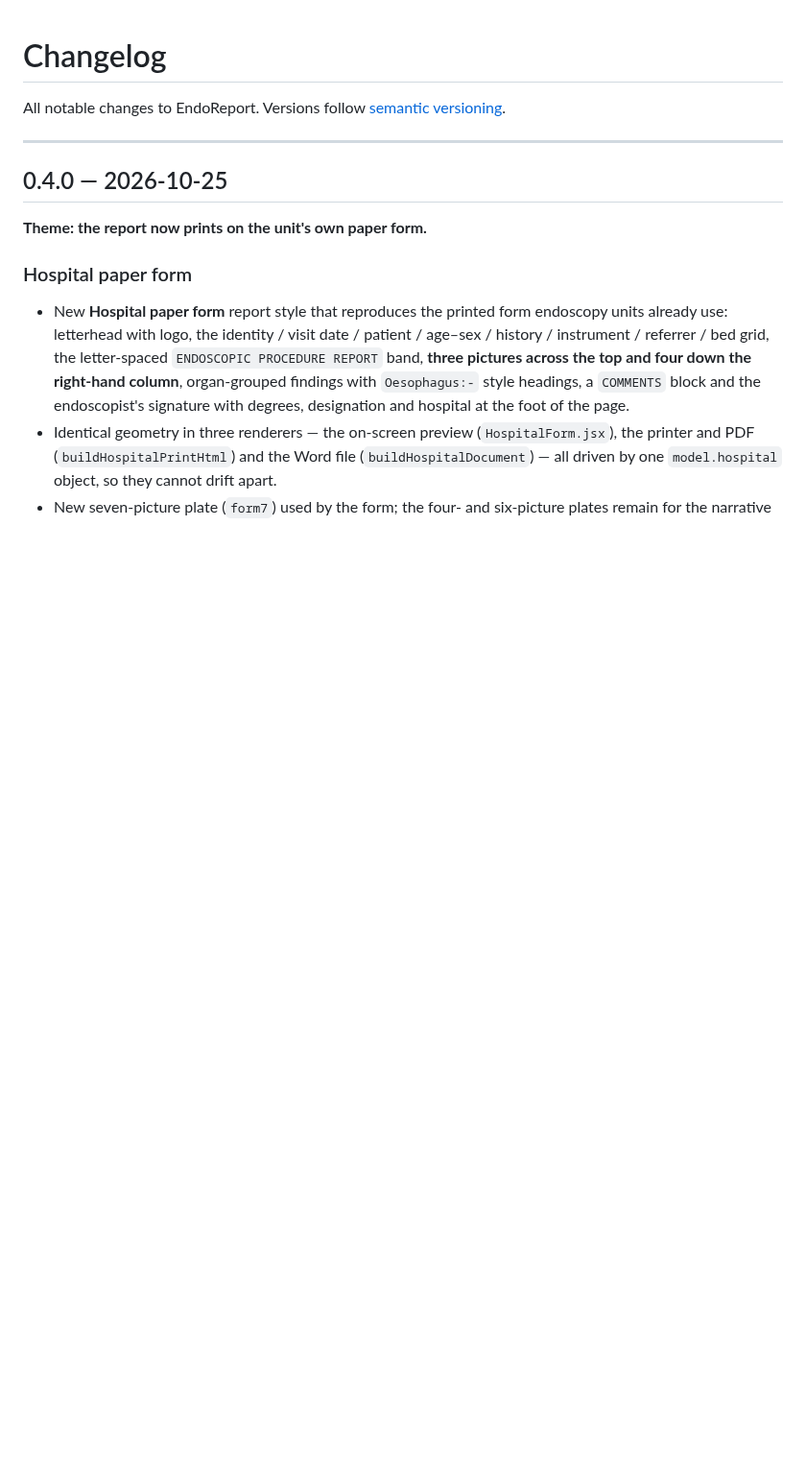
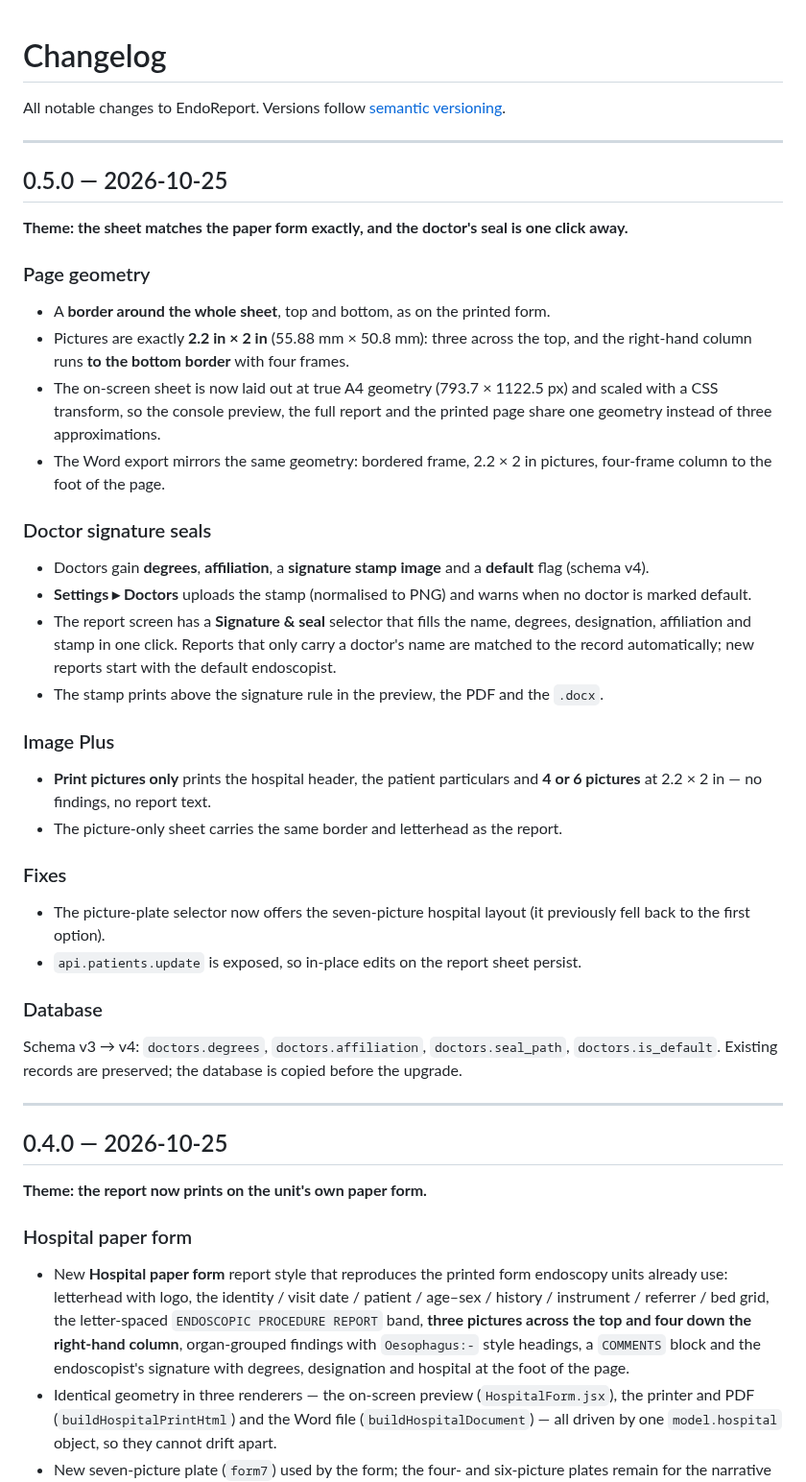
Before and after one commit to hbanna2014-svg/endo-report, a Markdown page: CHANGELOG.md, the part around the change. Shown at 96% size. GitHub-like rendering; blank space fills up the shorter version.

```diff
--- a/CHANGELOG.md
+++ b/CHANGELOG.md
@@ -1,6 +1,51 @@
 # Changelog
 
 All notable changes to EndoReport. Versions follow [semantic versioning](https://semver.org/).
+
+---
+
+## 0.5.0 — 2026-10-25
+
+**Theme: the sheet matches the paper form exactly, and the doctor's seal is one click away.**
+
+### Page geometry
+
+- A **border around the whole sheet**, top and bottom, as on the printed form.
+- Pictures are exactly **2.2 in × 2 in** (55.88 mm × 50.8 mm): three across the top, and the
+  right-hand column runs **to the bottom border** with four frames.
+- The on-screen sheet is now laid out at true A4 geometry (793.7 × 1122.5 px) and scaled with a
+  CSS transform, so the console preview, the full report and the printed page share one
+  geometry instead of three approximations.
+- The Word export mirrors the same geometry: bordered frame, 2.2 × 2 in pictures, four-frame
+  column to the foot of the page.
+
+### Doctor signature seals
+
+- Doctors gain **degrees**, **affiliation**, a **signature stamp image** and a **default** flag
+  (schema v4).
+- **Settings ▸ Doctors** uploads the stamp (normalised to PNG) and warns when no doctor is
+  marked default.
+- The report screen has a **Signature & seal** selector that fills the name, degrees,
+  designation, affiliation and stamp in one click. Reports that only carry a doctor's name are
+  matched to the record automatically; new reports start with the default endoscopist.
+- The stamp prints above the signature rule in the preview, the PDF and the `.docx`.
+
+### Image Plus
+
+- **Print pictures only** prints the hospital header, the patient particulars and **4 or 6
+  pictures** at 2.2 × 2 in — no findings, no report text.
+- The picture-only sheet carries the same border and letterhead as the report.
+
+### Fixes
+
+- The picture-plate selector now offers the seven-picture hospital layout (it previously fell
+  back to the first option).
+- `api.patients.update` is exposed, so in-place edits on the report sheet persist.
+
+### Database
+
+Schema v3 → v4: `doctors.degrees`, `doctors.affiliation`, `doctors.seal_path`,
+`doctors.is_default`. Existing records are preserved; the database is copied before the upgrade.
 
 ---
 
```
Also changed, not shown: README.md (+20 -3 lines), docs/hospital-form.png, docs/image-plus.png (added), 16 other files.
